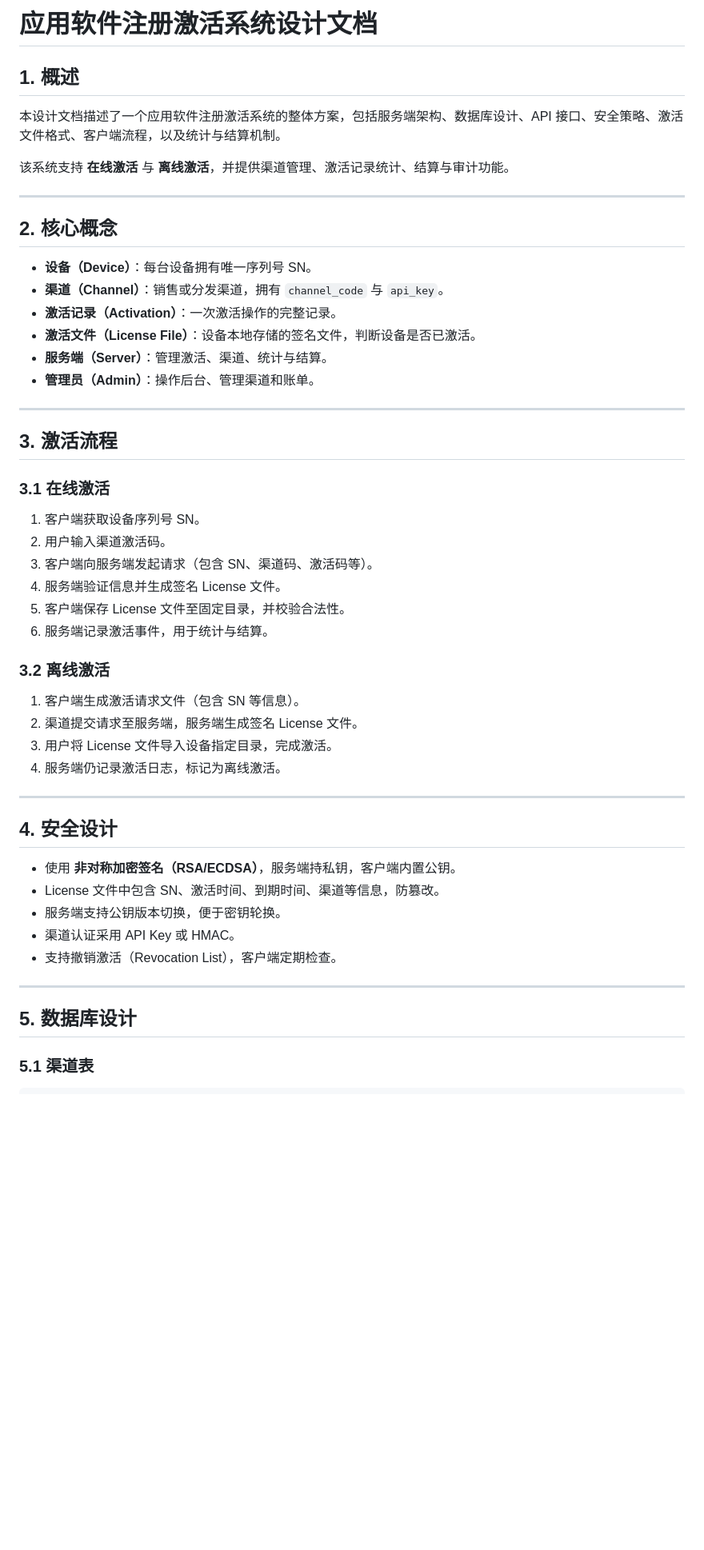
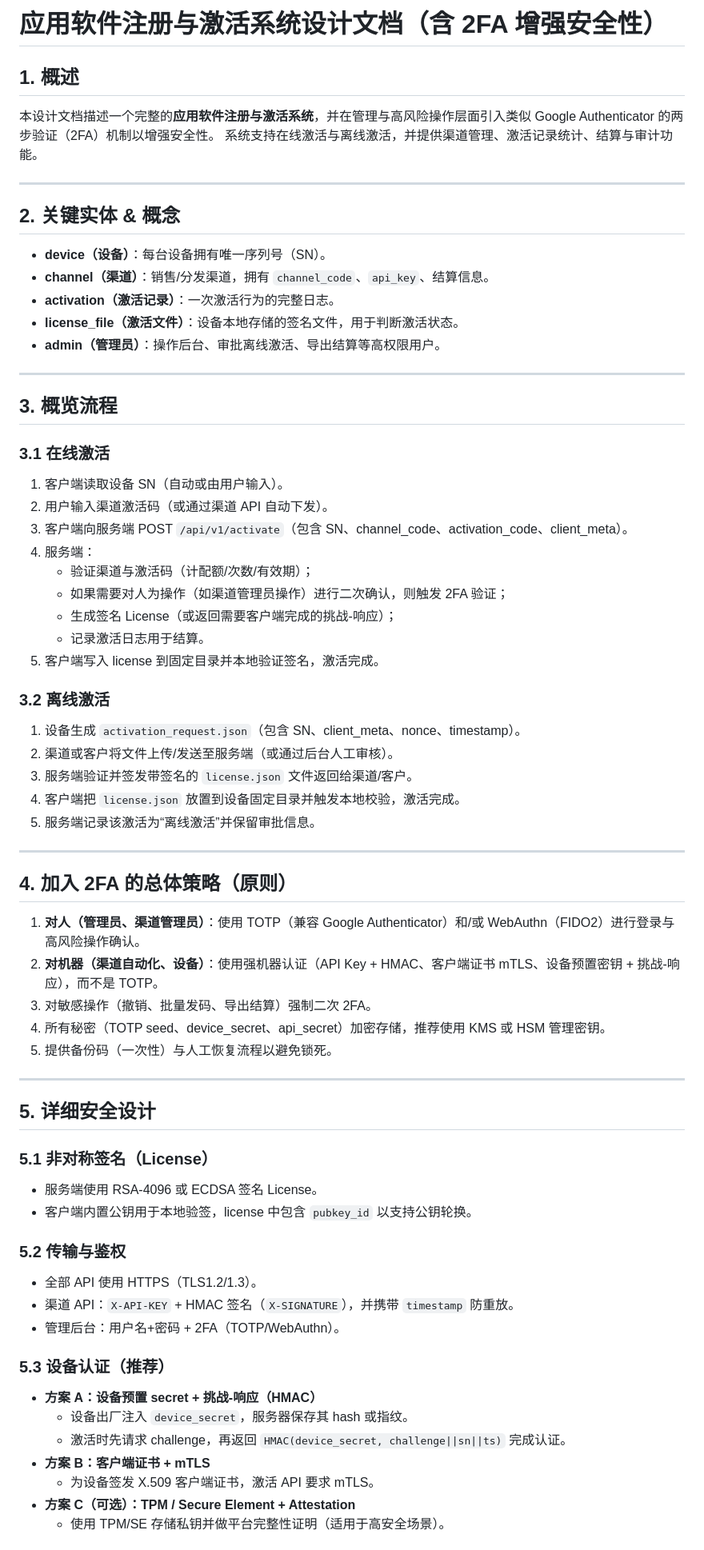
Before and after one commit to zhangrubing/reg-app, a Markdown page: readme.md, the part around one of its changes. Shown at 80% size. Rendered like a GitHub page; blank space fills up the shorter version.

```diff
--- a/readme.md
+++ b/readme.md
@@ -1,59 +1,68 @@
-# 应用软件注册激活系统设计文档
+# 应用软件注册与激活系统设计文档（含 2FA 增强安全性）
 
 ## 1. 概述
+本设计文档描述一个完整的**应用软件注册与激活系统**，并在管理与高风险操作层面引入类似 Google Authenticator 的两步验证（2FA）机制以增强安全性。
+系统支持在线激活与离线激活，并提供渠道管理、激活记录统计、结算与审计功能。
 
-本设计文档描述了一个应用软件注册激活系统的整体方案，包括服务端架构、数据库设计、API
-接口、安全策略、激活文件格式、客户端流程，以及统计与结算机制。
+---
 
-该系统支持 **在线激活** 与
-**离线激活**，并提供渠道管理、激活记录统计、结算与审计功能。
+## 2. 关键实体 & 概念
+- **device（设备）**：每台设备拥有唯一序列号（SN）。
+- **channel（渠道）**：销售/分发渠道，拥有 `channel_code`、`api_key`、结算信息。
+- **activation（激活记录）**：一次激活行为的完整日志。
+- **license_file（激活文件）**：设备本地存储的签名文件，用于判断激活状态。
+- **admin（管理员）**：操作后台、审批离线激活、导出结算等高权限用户。
 
-------------------------------------------------------------------------
+---
 
-## 2. 核心概念
-
--   **设备（Device）**：每台设备拥有唯一序列号 SN。
--   **渠道（Channel）**：销售或分发渠道，拥有 `channel_code` 与
-    `api_key`。
--   **激活记录（Activation）**：一次激活操作的完整记录。
--   **激活文件（License
-    File）**：设备本地存储的签名文件，判断设备是否已激活。
--   **服务端（Server）**：管理激活、渠道、统计与结算。
--   **管理员（Admin）**：操作后台、管理渠道和账单。
-
-------------------------------------------------------------------------
-
-## 3. 激活流程
+## 3. 概览流程
 
 ### 3.1 在线激活
-
-1.  客户端获取设备序列号 SN。
-2.  用户输入渠道激活码。
-3.  客户端向服务端发起请求（包含 SN、渠道码、激活码等）。
-4.  服务端验证信息并生成签名 License 文件。
-5.  客户端保存 License 文件至固定目录，并校验合法性。
-6.  服务端记录激活事件，用于统计与结算。
+1. 客户端读取设备 SN（自动或由用户输入）。
+2. 用户输入渠道激活码（或通过渠道 API 自动下发）。
+3. 客户端向服务端 POST `/api/v1/activate`（包含 SN、channel_code、activation_code、client_meta）。
+4. 服务端：
+   - 验证渠道与激活码（计配额/次数/有效期）；
+   - 如果需要对人为操作（如渠道管理员操作）进行二次确认，则触发 2FA 验证；
+   - 生成签名 License（或返回需要客户端完成的挑战-响应）；
+   - 记录激活日志用于结算。
+5. 客户端写入 license 到固定目录并本地验证签名，激活完成。
 
 ### 3.2 离线激活
+1. 设备生成 `activation_request.json`（包含 SN、client_meta、nonce、timestamp）。
+2. 渠道或客户将文件上传/发送至服务端（或通过后台人工审核）。
+3. 服务端验证并签发带签名的 `license.json` 文件返回给渠道/客户。
+4. 客户端把 `license.json` 放置到设备固定目录并触发本地校验，激活完成。
+5. 服务端记录该激活为“离线激活”并保留审批信息。
 
-1.  客户端生成激活请求文件（包含 SN 等信息）。
-2.  渠道提交请求至服务端，服务端生成签名 License 文件。
-3.  用户将 License 文件导入设备指定目录，完成激活。
-4.  服务端仍记录激活日志，标记为离线激活。
+---
 
-------------------------------------------------------------------------
+## 4. 加入 2FA 的总体策略（原则）
+1. **对人（管理员、渠道管理员）**：使用 TOTP（兼容 Google Authenticator）和/或 WebAuthn（FIDO2）进行登录与高风险操作确认。
+2. **对机器（渠道自动化、设备）**：使用强机器认证（API Key + HMAC、客户端证书 mTLS、设备预置密钥 + 挑战-响应），而不是 TOTP。
+3. 对敏感操作（撤销、批量发码、导出结算）强制二次 2FA。
+4. 所有秘密（TOTP seed、device_secret、api_secret）加密存储，推荐使用 KMS 或 HSM 管理密钥。
+5. 提供备份码（一次性）与人工恢复流程以避免锁死。
 
-## 4. 安全设计
+---
 
--   使用 **非对称加密签名（RSA/ECDSA）**，服务端持私钥，客户端内置公钥。
--   License 文件中包含 SN、激活时间、到期时间、渠道等信息，防篡改。
--   服务端支持公钥版本切换，便于密钥轮换。
--   渠道认证采用 API Key 或 HMAC。
--   支持撤销激活（Revocation List），客户端定期检查。
+## 5. 详细安全设计
 
-------------------------------------------------------------------------
+### 5.1 非对称签名（License）
+- 服务端使用 RSA-4096 或 ECDSA 签名 License。
+- 客户端内置公钥用于本地验签，license 中包含 `pubkey_id` 以支持公钥轮换。
 
-## 5. 数据库设计
+### 5.2 传输与鉴权
+- 全部 API 使用 HTTPS（TLS1.2/1.3）。
+- 渠道 API：`X-API-KEY` + HMAC 签名（`X-SIGNATURE`），并携带 `timestamp` 防重放。
+- 管理后台：用户名+密码 + 2FA（TOTP/WebAuthn）。
 
-### 5.1 渠道表
+### 5.3 设备认证（推荐）
+- **方案 A：设备预置 secret + 挑战-响应（HMAC）**
+  - 设备出厂注入 `device_secret`，服务器保存其 hash 或指纹。
+  - 激活时先请求 challenge，再返回 `HMAC(device_secret, challenge||sn||ts)` 完成认证。
+- **方案 B：客户端证书 + mTLS**
+  - 为设备签发 X.509 客户端证书，激活 API 要求 mTLS。
+- **方案 C（可选）：TPM / Secure Element + Attestation**
+  - 使用 TPM/SE 存储私钥并做平台完整性证明（适用于高安全场景）。
 
```
Also changed, not shown: other parts of readme.md (+151 -138 lines).
